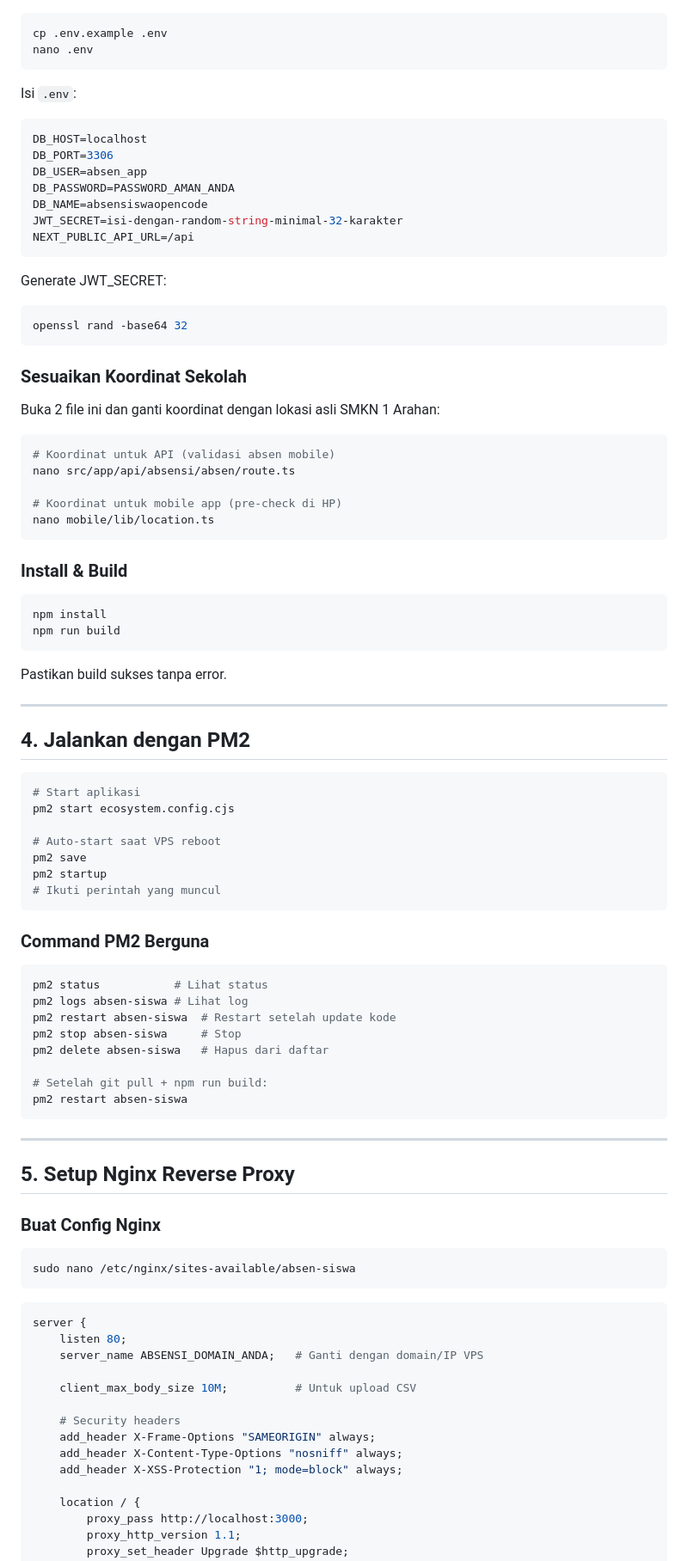
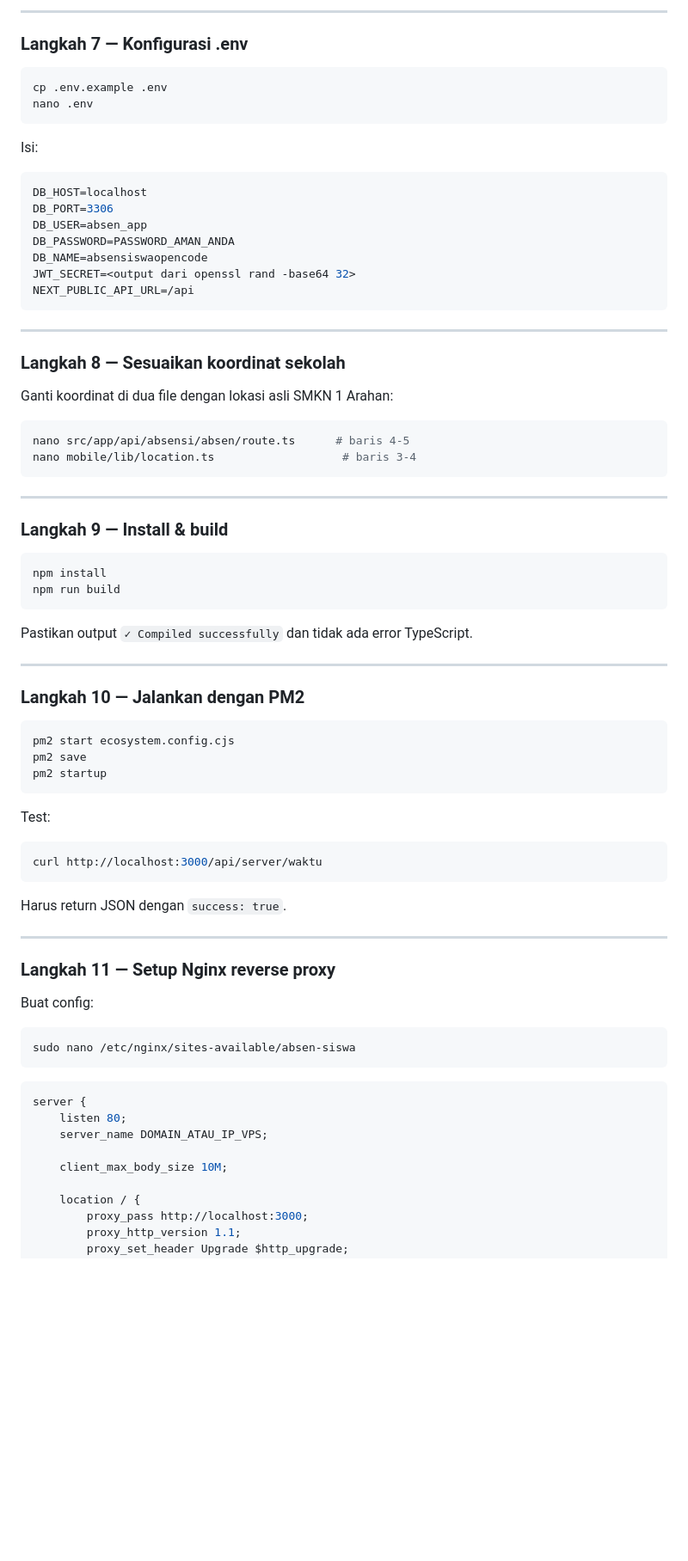
Before and after one commit to Tarilusiana/absen-siswa-smkn1-arahan, a Markdown page: deploymentToVPS.md, the part around one of its changes. Shown at 86% size. Rendered like a GitHub page; blank space fills up the shorter version.

````diff
--- a/deploymentToVPS.md
+++ b/deploymentToVPS.md
@@ -95,10 +102,13 @@ cd /opt/absen-siswa
+---
+
+### Langkah 7 — Konfigurasi .env
 
 ```bash
 cp .env.example .env
 nano .env
 ```
 
-Isi `.env`:
+Isi:
 
 ```env
 DB_HOST=localhost
@@ -106,69 +116,55 @@ DB_PORT=3306
 DB_USER=absen_app
 DB_PASSWORD=PASSWORD_AMAN_ANDA
 DB_NAME=absensiswaopencode
-JWT_SECRET=isi-dengan-random-string-minimal-32-karakter
+JWT_SECRET=<output dari openssl rand -base64 32>
 NEXT_PUBLIC_API_URL=/api
 ```
 
-Generate JWT_SECRET:
+---
+
+### Langkah 8 — Sesuaikan koordinat sekolah
+
+Ganti koordinat di dua file dengan lokasi asli SMKN 1 Arahan:
 
 ```bash
-openssl rand -base64 32
+nano src/app/api/absensi/absen/route.ts      # baris 4-5
+nano mobile/lib/location.ts                   # baris 3-4
 ```
 
-### Sesuaikan Koordinat Sekolah
+---
 
-Buka 2 file ini dan ganti koordinat dengan lokasi asli SMKN 1 Arahan:
-
-```bash
-# Koordinat untuk API (validasi absen mobile)
-nano src/app/api/absensi/absen/route.ts
-
-# Koordinat untuk mobile app (pre-check di HP)
-nano mobile/lib/location.ts
-```
-
-### Install & Build
+### Langkah 9 — Install & build
 
 ```bash
 npm install
 npm run build
 ```
 
-Pastikan build sukses tanpa error.
+Pastikan output `✓ Compiled successfully` dan tidak ada error TypeScript.
 
 ---
 
-## 4. Jalankan dengan PM2
+### Langkah 10 — Jalankan dengan PM2
 
 ```bash
-# Start aplikasi
 pm2 start ecosystem.config.cjs
-
-# Auto-start saat VPS reboot
 pm2 save
 pm2 startup
-# Ikuti perintah yang muncul
 ```
 
-### Command PM2 Berguna
+Test:
 
 ```bash
-pm2 status           # Lihat status
-pm2 logs absen-siswa # Lihat log
-pm2 restart absen-siswa  # Restart setelah update kode
-pm2 stop absen-siswa     # Stop
-pm2 delete absen-siswa   # Hapus dari daftar
+curl http://localhost:3000/api/server/waktu
+```
 
-# Setelah git pull + npm run build:
-pm2 restart absen-siswa
-```
+Harus return JSON dengan `success: true`.
 
 ---
 
-## 5. Setup Nginx Reverse Proxy
+### Langkah 11 — Setup Nginx reverse proxy
 
-### Buat Config Nginx
+Buat config:
 
 ```bash
 sudo nano /etc/nginx/sites-available/absen-siswa
@@ -177,14 +173,9 @@ sudo nano /etc/nginx/sites-available/absen-siswa
 ```nginx
 server {
     listen 80;
-    server_name ABSENSI_DOMAIN_ANDA;   # Ganti dengan domain/IP VPS
+    server_name DOMAIN_ATAU_IP_VPS;
 
-    client_max_body_size 10M;          # Untuk upload CSV
-
-    # Security headers
-    add_header X-Frame-Options "SAMEORIGIN" always;
-    add_header X-Content-Type-Options "nosniff" always;
-    add_header X-XSS-Protection "1; mode=block" always;
+    client_max_body_size 10M;
 
     location / {
         proxy_pass http://localhost:3000;
````
Also changed, not shown: other parts of deploymentToVPS.md (+111 -149 lines).
